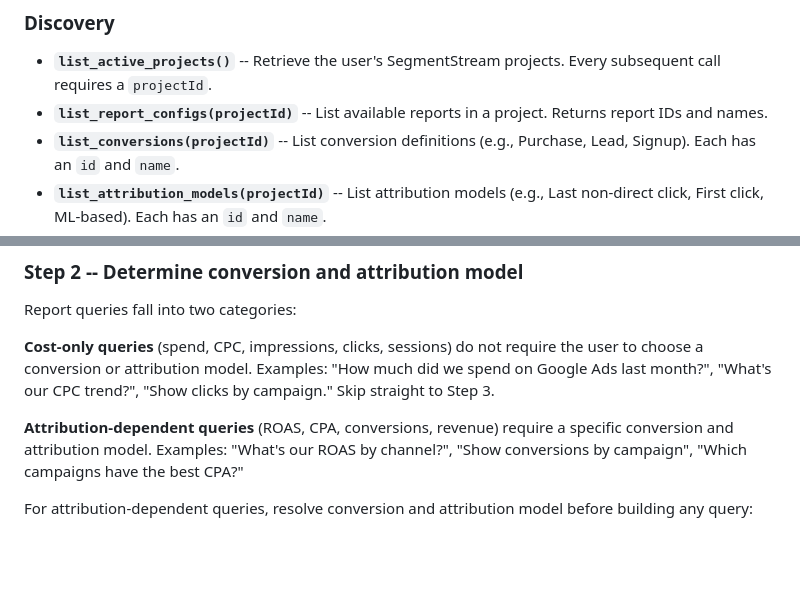
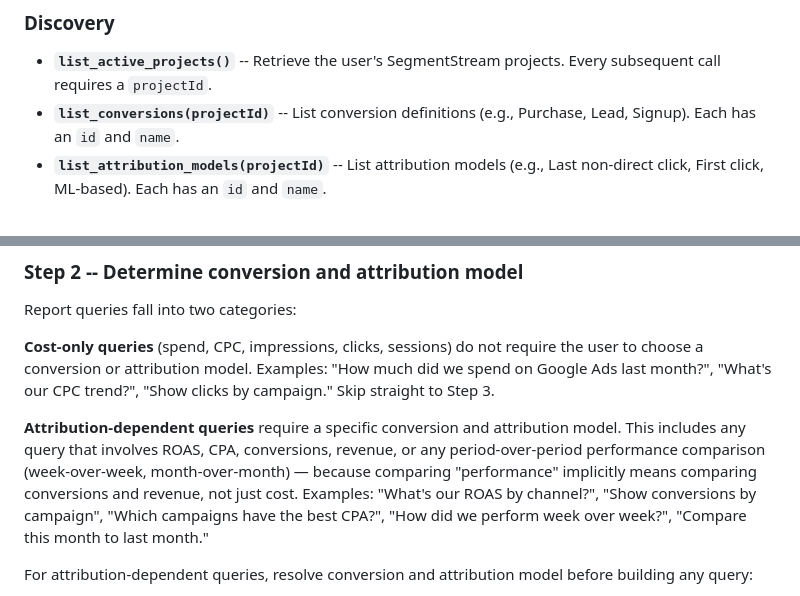
Before and after one commit to segmentstream/agent-skills, a Markdown page: skills/reports/SKILL.md, 2 parts joined by grey strips. GitHub-like rendering; blank space fills up the shorter version.

```diff
--- a/skills/reports/SKILL.md
+++ b/skills/reports/SKILL.md
@@ -12,7 +12,6 @@ Query and interpret campaign performance data from SegmentStream. This skill cov
 ### Discovery
 
 - **`list_active_projects()`** -- Retrieve the user's SegmentStream projects. Every subsequent call requires a `projectId`.
-- **`list_report_configs(projectId)`** -- List available reports in a project. Returns report IDs and names.
 - **`list_conversions(projectId)`** -- List conversion definitions (e.g., Purchase, Lead, Signup). Each has an `id` and `name`.
 - **`list_attribution_models(projectId)`** -- List attribution models (e.g., Last non-direct click, First click, ML-based). Each has an `id` and `name`.
 - **`list_custom_dimensions(projectId)`** -- Discover project-specific custom dimensions (channel groupings, product categories, etc.). Custom dimensions use IDs like `custom_dimension_xxx`.
@@ -36,7 +35,7 @@ Report queries fall into two categories:
 
 **Cost-only queries** (spend, CPC, impressions, clicks, sessions) do not require the user to choose a conversion or attribution model. Examples: "How much did we spend on Google Ads last month?", "What's our CPC trend?", "Show clicks by campaign." Skip straight to Step 3.
 
-**Attribution-dependent queries** (ROAS, CPA, conversions, revenue) require a specific conversion and attribution model. Examples: "What's our ROAS by channel?", "Show conversions by campaign", "Which campaigns have the best CPA?"
+**Attribution-dependent queries** require a specific conversion and attribution model. This includes any query that involves ROAS, CPA, conversions, revenue, or any period-over-period performance comparison (week-over-week, month-over-month) — because comparing "performance" implicitly means comparing conversions and revenue, not just cost. Examples: "What's our ROAS by channel?", "Show conversions by campaign", "Which campaigns have the best CPA?", "How did we perform week over week?", "Compare this month to last month."
 
 For attribution-dependent queries, resolve conversion and attribution model before building any query:
 
```
Also changed, not shown: agents/segmentstream.md (+8 -5 lines).
